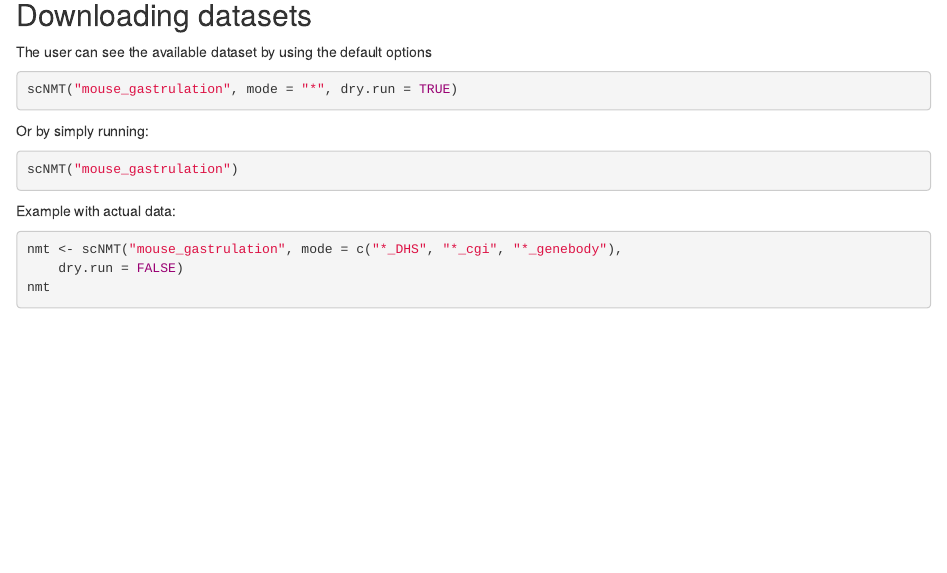
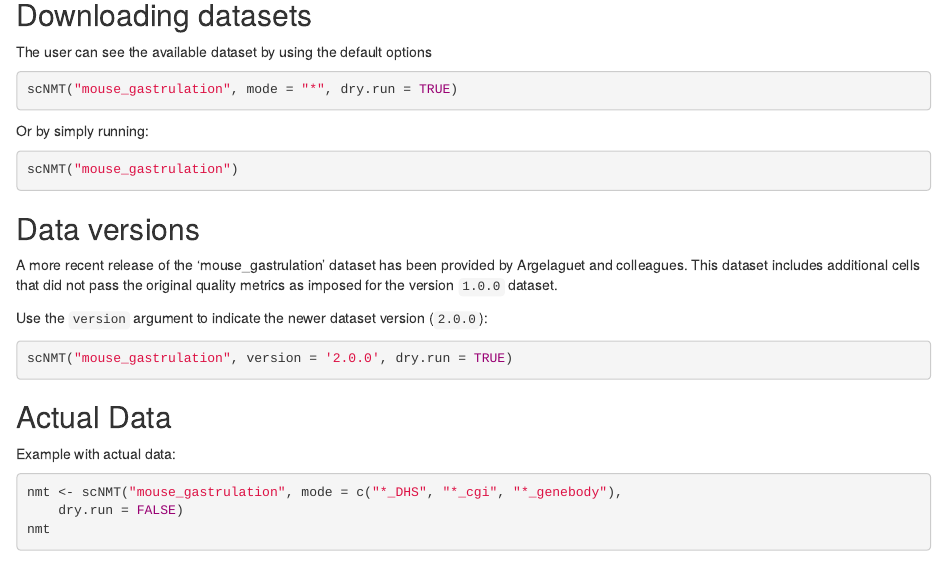
Before and after one commit to waldronlab/SingleCellMultiModal, an R Markdown document (vignettes/scNMT.Rmd): the page in a window 1100 px wide, from 570 px down. Rendered offline with R 4.5, knitr and Pandoc, with nearby package versions; the code chunks are not run, so their results and figures are left out; drawn as R Markdown's standard HTML page in place of the format the file asks for.

Commit message:
include section in vignette

````diff
--- a/vignettes/scNMT.Rmd
+++ b/vignettes/scNMT.Rmd
@@ -52,6 +52,21 @@ Or by simply running:
 scNMT("mouse_gastrulation")
 ```
 
+## Data versions
+
+A more recent release of the 'mouse_gastrulation' dataset has been provided
+by Argelaguet and colleagues. This dataset includes additional cells that
+did not pass the original quality metrics as imposed for the version `1.0.0`
+dataset.
+
+Use the `version` argument to indicate the newer dataset version (`2.0.0`):
+
+```{r}
+scNMT("mouse_gastrulation", version = '2.0.0', dry.run = TRUE)
+```
+
+## Actual Data
+
 Example with actual data:
 
 ```{r,message=FALSE}
````
